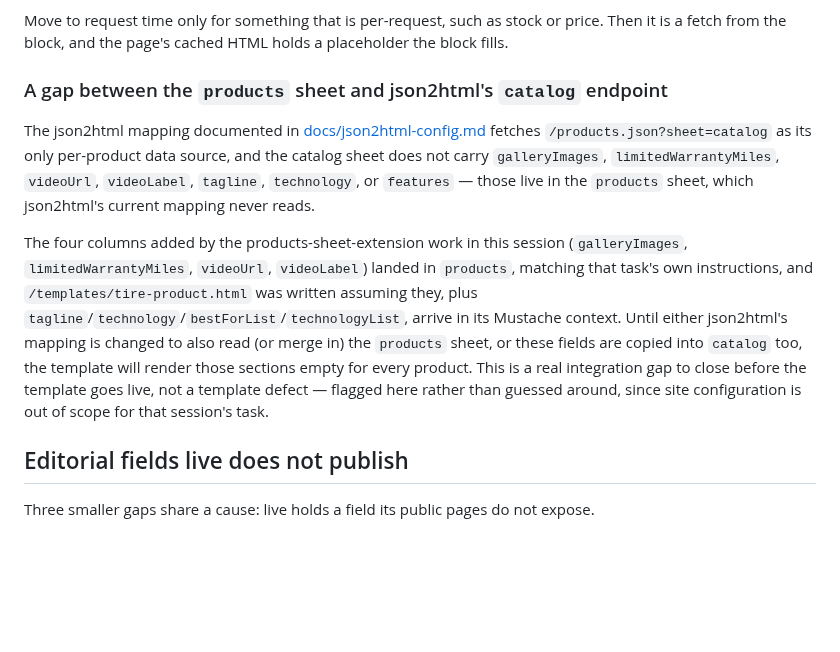
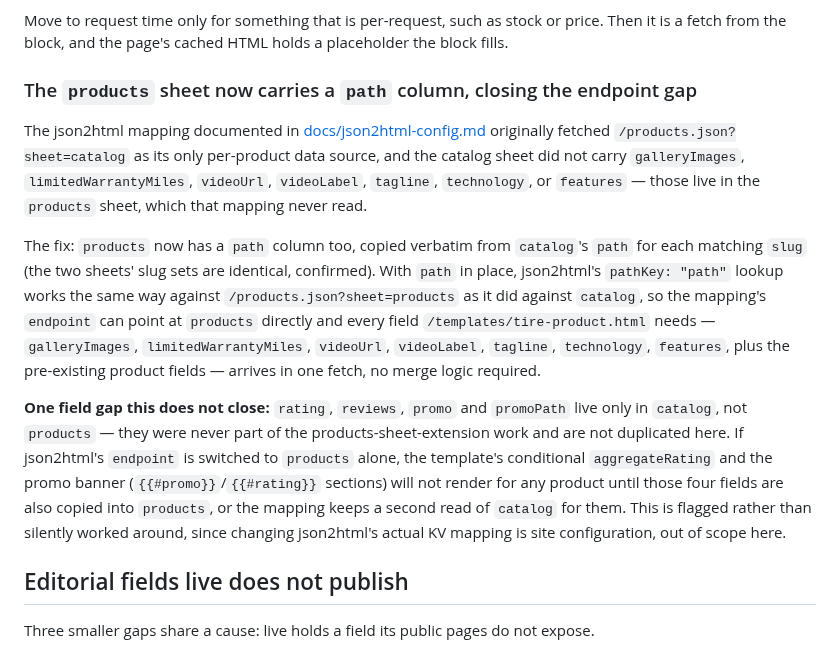
Before and after one commit to cloudadoption/contitires, a Markdown page: docs/completing-the-migration.md, the part around the change. Drawn GitHub-style; blank space fills up the shorter version.

Commit message:
Add path column to products sheet, resolving the catalog-endpoint gap
Adds a 'path' column to the DA 'products' sheet in /products.json,
copied verbatim from the 'catalog' sheet's 'path' for each matching
'slug' (the two sheets' slug sets are identical, confirmed before
writing). Diffed the full sheet field-by-field before the write:
specs/catalog/technology untouched, row order and all other products
fields unchanged, only 'path' added to all 46 rows, and every value
matches its catalog counterpart. Previewed and published through
admin.hlx.page as before (same X-Content-Source-Authorization header
requirement), confirmed live via /products.json?sheet=products.

Updates the note this session added to docs/completing-the-migration.md:
what was an open gap (json2html's mapping reads only catalog, which
lacks galleryImages/limitedWarrantyMiles/videoUrl/tagline/technology/
features) is now closed, since path lets json2html's pathKey lookup
work the same way against /products.json?sheet=products directly -
no merge logic needed. Flagged one field gap this does not close:
rating/reviews/promo/promoPath live only in catalog, not products,
so a full switch of json2html's endpoint to products alone would drop
the template's aggregateRating and promo banner until those four
fields are also copied over or the mapping keeps a second read of
catalog. Actually switching json2html's live KV mapping is site
configuration, out of scope here - documentation only.

Co-authored-by: Copilot <223556219+Copilot@users.noreply.github.com>

```diff
--- a/docs/completing-the-migration.md
+++ b/docs/completing-the-migration.md
@@ -287,21 +287,28 @@ publishes them, which is the same two-step every content change takes here.
 Move to request time only for something that is per-request, such as stock or price. Then it
 is a fetch from the block, and the page's cached HTML holds a placeholder the block fills.
 
-### A gap between the `products` sheet and json2html's `catalog` endpoint
+### The `products` sheet now carries a `path` column, closing the endpoint gap
 
-The json2html mapping documented in [docs/json2html-config.md](json2html-config.md) fetches
-`/products.json?sheet=catalog` as its only per-product data source, and the catalog sheet does not
-carry `galleryImages`, `limitedWarrantyMiles`, `videoUrl`, `videoLabel`, `tagline`, `technology`, or
-`features` — those live in the `products` sheet, which json2html's current mapping never reads.
+The json2html mapping documented in [docs/json2html-config.md](json2html-config.md) originally
+fetched `/products.json?sheet=catalog` as its only per-product data source, and the catalog sheet
+did not carry `galleryImages`, `limitedWarrantyMiles`, `videoUrl`, `videoLabel`, `tagline`,
+`technology`, or `features` — those live in the `products` sheet, which that mapping never read.
 
-The four columns added by the products-sheet-extension work in this session
-(`galleryImages`, `limitedWarrantyMiles`, `videoUrl`, `videoLabel`) landed in `products`, matching
-that task's own instructions, and `/templates/tire-product.html` was written assuming they, plus
-`tagline`/`technology`/`bestForList`/`technologyList`, arrive in its Mustache context. Until either
-json2html's mapping is changed to also read (or merge in) the `products` sheet, or these fields are
-copied into `catalog` too, the template will render those sections empty for every product. This is
-a real integration gap to close before the template goes live, not a template defect — flagged here
-rather than guessed around, since site configuration is out of scope for that session's task.
+The fix: `products` now has a `path` column too, copied verbatim from `catalog`'s `path` for each
+matching `slug` (the two sheets' slug sets are identical, confirmed). With `path` in place,
+json2html's `pathKey: "path"` lookup works the same way against `/products.json?sheet=products` as
+it did against `catalog`, so the mapping's `endpoint` can point at `products` directly and every
+field `/templates/tire-product.html` needs — `galleryImages`, `limitedWarrantyMiles`, `videoUrl`,
+`videoLabel`, `tagline`, `technology`, `features`, plus the pre-existing product fields — arrives in
+one fetch, no merge logic required.
+
+**One field gap this does not close:** `rating`, `reviews`, `promo` and `promoPath` live only in
+`catalog`, not `products` — they were never part of the products-sheet-extension work and are not
+duplicated here. If json2html's `endpoint` is switched to `products` alone, the template's
+conditional `aggregateRating` and the promo banner (`{{#promo}}`/`{{#rating}}` sections) will not
+render for any product until those four fields are also copied into `products`, or the mapping
+keeps a second read of `catalog` for them. This is flagged rather than silently worked around,
+since changing json2html's actual KV mapping is site configuration, out of scope here.
 
 ## Editorial fields live does not publish
 
```
